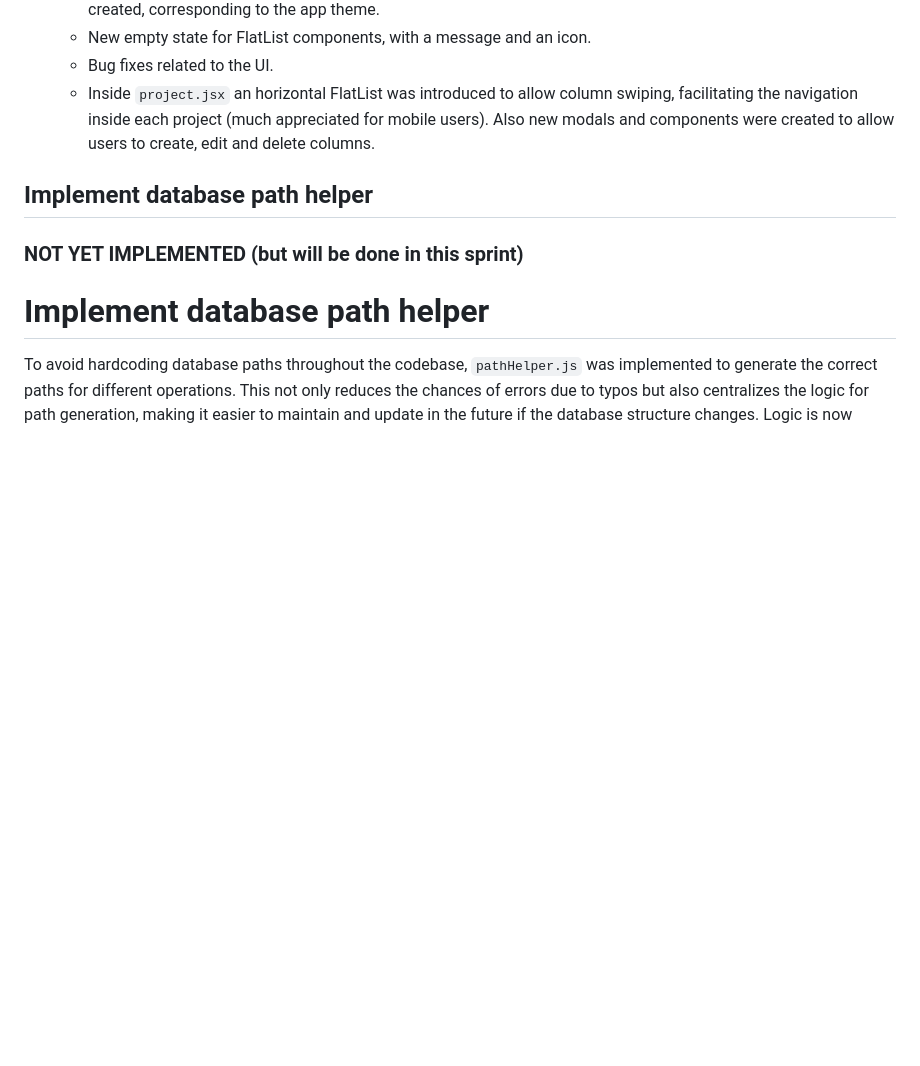
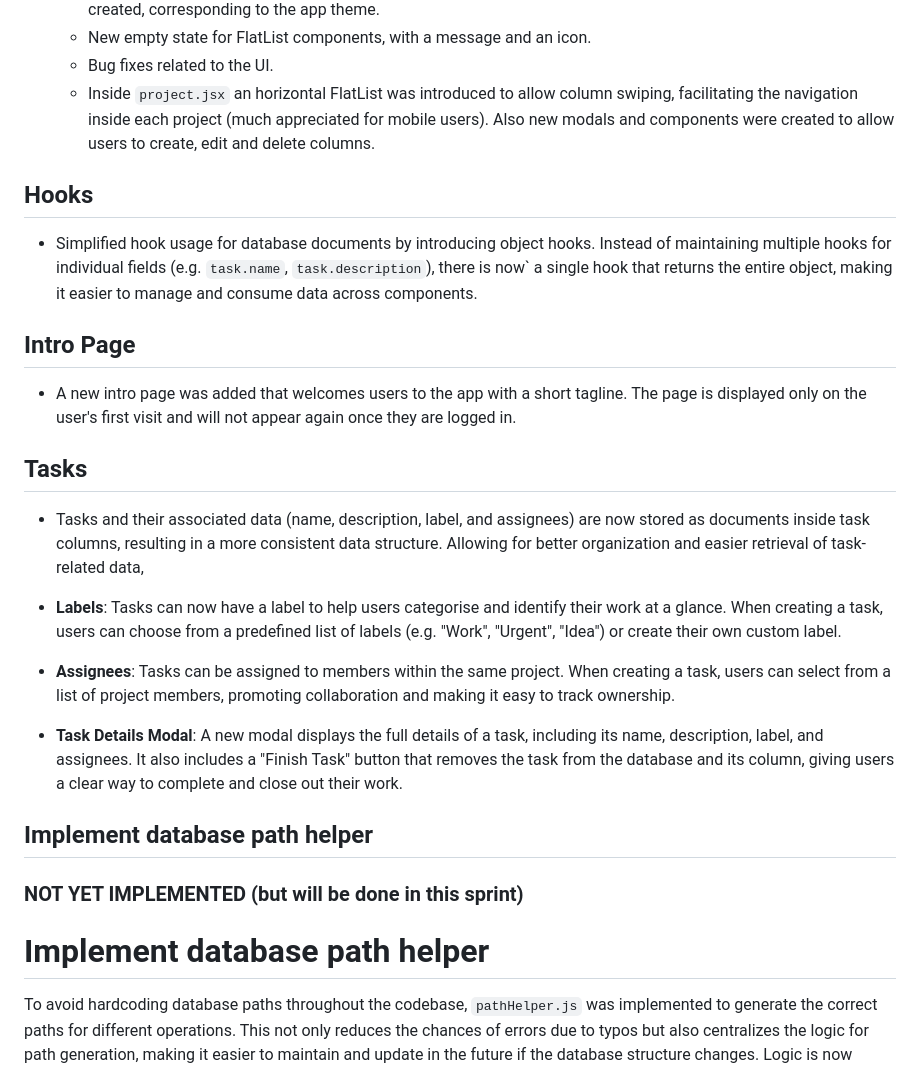
Before and after one commit to LEIC-ES-2025-26-2LEIC13/T1, a Markdown page: docs/sprint2improvements.md, the part around the change. Drawn GitHub-style; blank space fills up the shorter version.

Commit message:
Added documentation of tasks other importante changes in sprint2

```diff
--- a/docs/sprint2improvements.md
+++ b/docs/sprint2improvements.md
@@ -82,6 +82,21 @@ For that same reason, a new api service was created: `columnsService`, that is r
   * Bug fixes related to the UI.
   * Inside `project.jsx` an horizontal FlatList was introduced to allow column swiping, facilitating the navigation inside each project (much appreciated for mobile users). Also new modals and components were created to allow users to create, edit and delete columns.
 
+## Hooks
+* Simplified hook usage for database documents by introducing object hooks. Instead of maintaining multiple hooks for individual fields (e.g. `task.name`, `task.description`), there is now` a single hook that returns the entire object, making it easier to manage and consume data across components.
+
+## Intro Page
+* A new intro page was added that welcomes users to the app with a short tagline. The page is displayed only on the user's first visit and will not appear again once they are logged in.
+
+## Tasks
+* Tasks and their associated data (name, description, label, and assignees) are now stored as documents inside task columns, resulting in a more consistent data structure. Allowing for better organization and easier retrieval of task-related data,
+
+* **Labels**: Tasks can now have a label to help users categorise and identify their work at a glance. When creating a task, users can choose from a predefined list of labels (e.g. "Work", "Urgent", "Idea") or create their own custom label.
+
+* **Assignees**: Tasks can be assigned to members within the same project. When creating a task, users can select from a list of project members, promoting collaboration and making it easy to track ownership.
+
+* **Task Details Modal**: A new modal displays the full details of a task, including its name, description, label, and assignees. It also includes a "Finish Task" button that removes the task from the database and its column, giving users a clear way to complete and close out their work.
+
 ## Implement database path helper
 
 ### NOT YET IMPLEMENTED (but will be done in this sprint)
```
